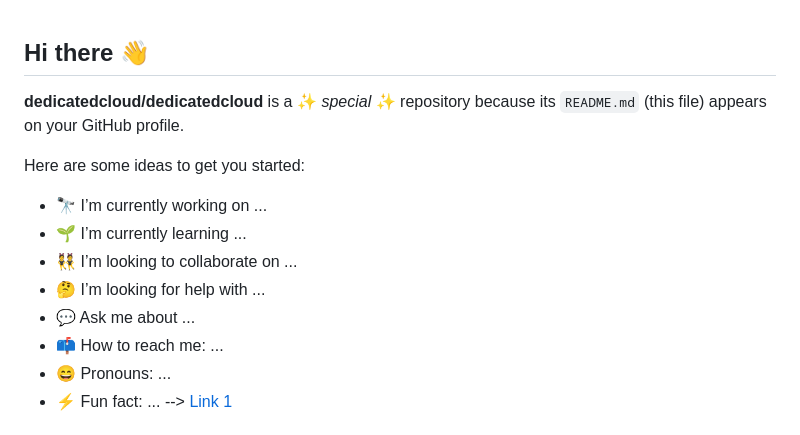
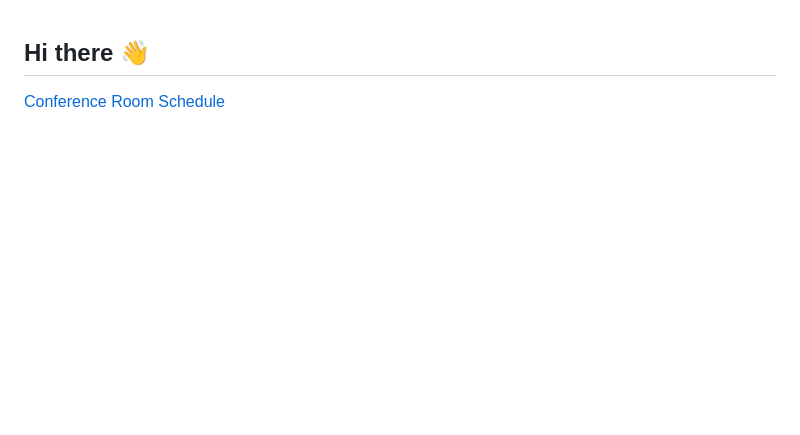
Before and after one commit to dedicatedcloud/dedicatedcloud, a Markdown page: README.md, the part around one of its changes. GitHub-like rendering; blank space fills up the shorter version.

```diff
--- a/README.md
+++ b/README.md
@@ -1,5 +1,5 @@
 ## Hi there 👋
-
+<!--
 
 **dedicatedcloud/dedicatedcloud** is a ✨ _special_ ✨ repository because its `README.md` (this file) appears on your GitHub profile.
 
@@ -14,10 +14,10 @@ Here are some ideas to get you started:
 - 😄 Pronouns: ...
 - ⚡ Fun fact: ...
 -->
-[Link 1](#link-1)
+  [Conference Room Schedule](https://dedicatedcloud.github.io/dedicatedcloud/conference-room-schedule.html)
 
 
-
+<!--
 # Project Title
 
 A brief description of what this project does and who it's for
```
Also changed, not shown: other parts of README.md (+1 -0 lines).
